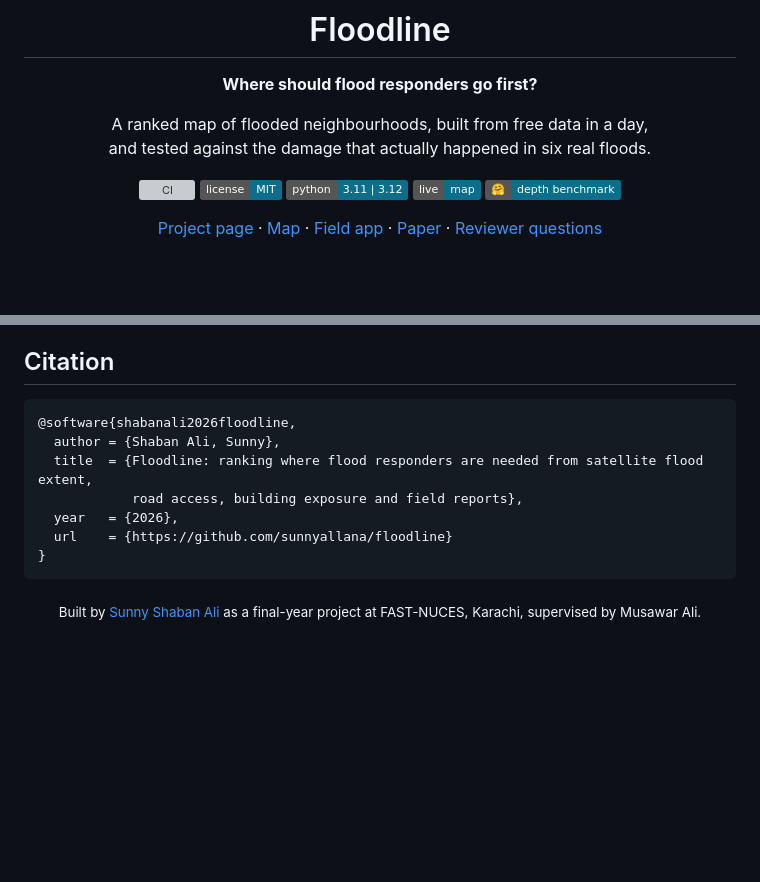
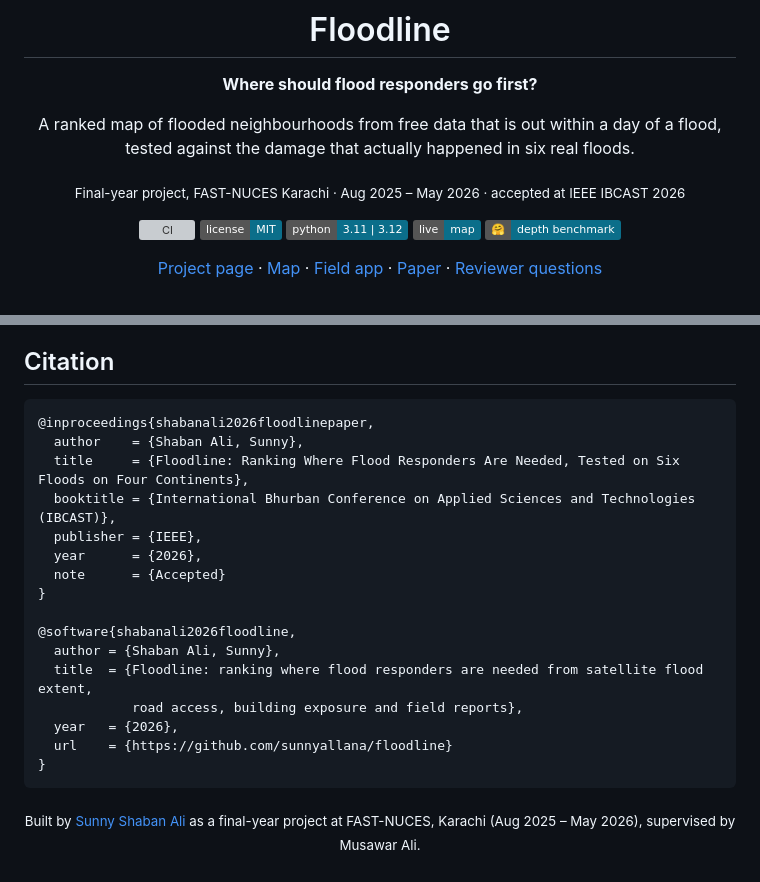
Before and after one commit to sunnyallana/floodline, a Markdown page: README.md, 2 parts joined by grey strips. Drawn GitHub-style; badges without logos; blank space fills up the shorter version; grey boxes are pictures that could not be loaded.

Commit message:
README: FYP dates, IBCAST citation, clearer tagline
The tagline read as if the project was built in a day; it means the input
data is out within a day of a flood.

````diff
--- a/README.md
+++ b/README.md
@@ -4,8 +4,10 @@
 
 **Where should flood responders go first?**
 
-A ranked map of flooded neighbourhoods, built from free data in a day,<br>
-and tested against the damage that actually happened in six real floods.
+A ranked map of flooded neighbourhoods from free data that is out within a day of a flood,<br>
+tested against the damage that actually happened in six real floods.
+
+<sub>Final-year project, FAST-NUCES Karachi · Aug 2025 – May 2026 · accepted at IEEE IBCAST 2026</sub>
 
 [![CI](https://github.com/sunnyallana/floodline/actions/workflows/ci.yml/badge.svg)](https://github.com/sunnyallana/floodline/actions/workflows/ci.yml)
 [![License: MIT](https://img.shields.io/badge/license-MIT-0b6e8a)](LICENSE)
@@ -202,6 +204,15 @@ European Commission JRC, CC BY 4.0. Radar: modified Copernicus Sentinel data via
 ## Citation
 
 ```bibtex
+@inproceedings{shabanali2026floodlinepaper,
+  author    = {Shaban Ali, Sunny},
+  title     = {Floodline: Ranking Where Flood Responders Are Needed, Tested on Six Floods on Four Continents},
+  booktitle = {International Bhurban Conference on Applied Sciences and Technologies (IBCAST)},
+  publisher = {IEEE},
+  year      = {2026},
+  note      = {Accepted}
+}
+
 @software{shabanali2026floodline,
   author = {Shaban Ali, Sunny},
   title  = {Floodline: ranking where flood responders are needed from satellite flood extent,
@@ -211,4 +222,4 @@ European Commission JRC, CC BY 4.0. Radar: modified Copernicus Sentinel data via
 }
 ```
 
-<p align="center"><sub>Built by <a href="https://sunnyshabanali.dev">Sunny Shaban Ali</a> as a final-year project at FAST-NUCES, Karachi, supervised by Musawar Ali.</sub></p>
+<p align="center"><sub>Built by <a href="https://sunnyshabanali.dev">Sunny Shaban Ali</a> as a final-year project at FAST-NUCES, Karachi (Aug 2025 – May 2026), supervised by Musawar Ali.</sub></p>
````
